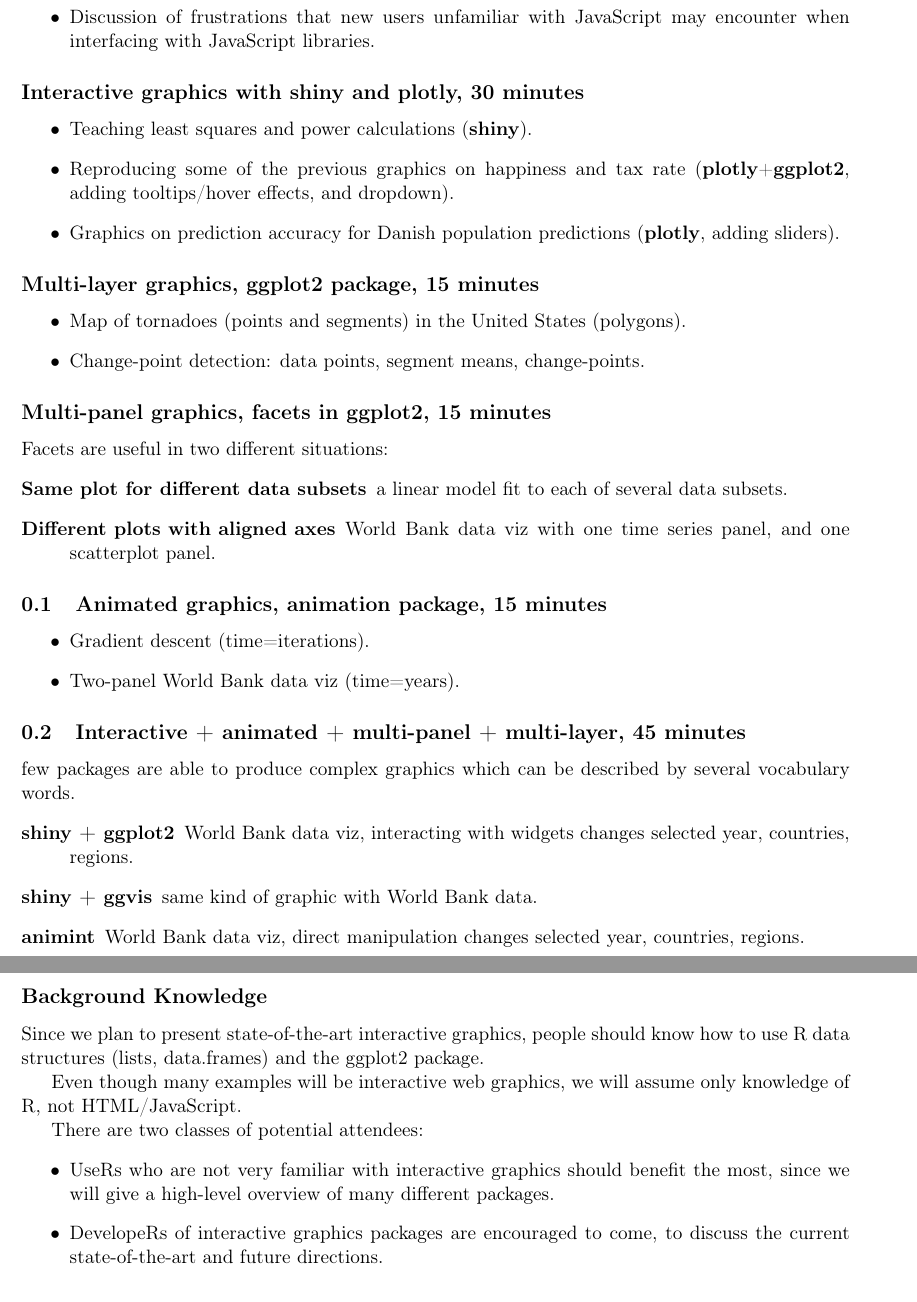
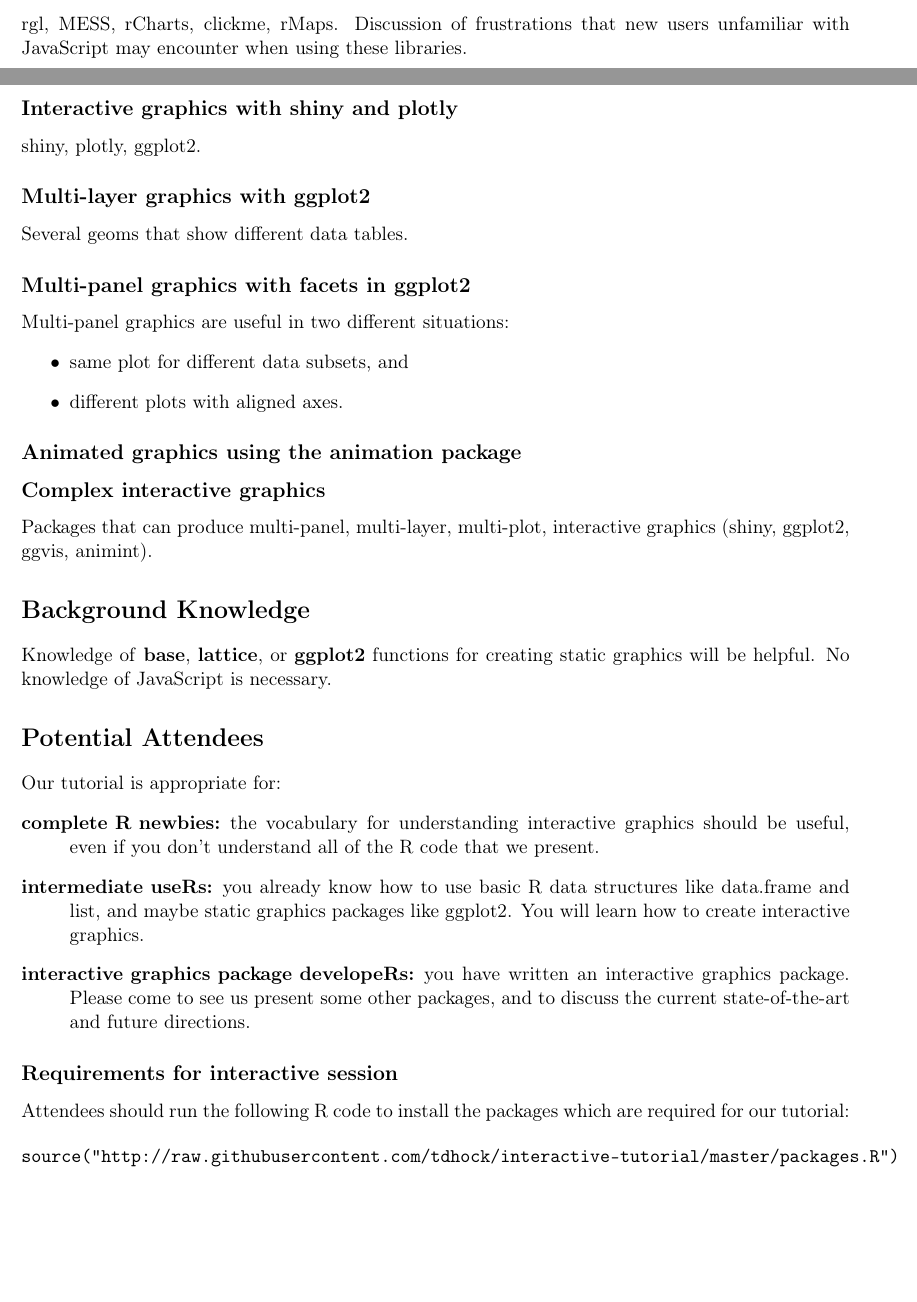
Before and after one commit to tdhock/interactive-tutorial, a LaTeX document (syllabus.tex): two parts of pages 2 and 3 of 3 before the commit and two parts of pages 1 and 2 of 2 after it, joined at a grey line, cut so that both start at the same text, the shorter picture padded with empty space. Compiled offline with pdfLaTeX.

Commit message:
link to packages.R

```diff
--- a/syllabus.tex
+++ b/syllabus.tex
@@ -74,5 +82,17 @@ graphic in terms of complexity, possible actions, and effects.
   hyperlink.
 \end{description}
 
-\subsection*{High-level interactive plotting packages, 30 minutes}
+\subsection*{High-level interactive plotting packages}
+rgl, MESS, rCharts, clickme, rMaps. Discussion of frustrations that
+new users unfamiliar with JavaScript may encounter when using these
+libraries.
+
+\subsection*{Interactive graphics with shiny and plotly}
+shiny, plotly, ggplot2.
+
+\subsection*{Multi-layer graphics with ggplot2}
+Several geoms that show different data tables.
+
+\subsection*{Multi-panel graphics with facets in ggplot2}
+Multi-panel graphics are useful in two different situations:
 \begin{itemize}
@@ -88,67 +99,43 @@ graphic in terms of complexity, possible actions, and effects.
-\item Discussion of frustrations that new users unfamiliar with
-  JavaScript may encounter when interfacing with JavaScript libraries.
+\item same plot for different data subsets, and
+\item different plots with aligned axes.
 \end{itemize}
 
-\subsection*{Interactive graphics with shiny and plotly, 30 minutes}
-\begin{itemize}
-\item Teaching least squares and power calculations (\textbf{shiny}).
-\item Reproducing some of the previous graphics on happiness and tax
-  rate (\textbf{plotly}+\textbf{ggplot2}, adding tooltips/hover
-  effects, and dropdown).
-\item Graphics on prediction accuracy for Danish population predictions
-  (\textbf{plotly}, adding sliders).
-\end{itemize}
+\subsection*{Animated graphics using the animation package}
 
-\subsection*{Multi-layer graphics, ggplot2 package, 15 minutes}
-\begin{itemize}
-\item Map of tornadoes (points and segments) in the United States (polygons).
-\item Change-point detection: data points, segment means,
-  change-points.
-\end{itemize}
+\subsection*{Complex interactive graphics}
+Packages that can produce multi-panel, multi-layer, multi-plot,
+interactive graphics (shiny, ggplot2, ggvis, animint).
 
-\subsection*{Multi-panel graphics, facets in ggplot2, 15 minutes}
-Facets are useful in two different situations:
+\section*{Background Knowledge}
+
+Knowledge of \textbf{base}, \textbf{lattice}, or \textbf{ggplot2}
+functions for creating static graphics will be helpful. No
+knowledge of JavaScript is necessary.
+
+\section*{Potential Attendees}
+\label{sec:orgheadline12}
+Our tutorial is appropriate for:
 \begin{description}
-\item[{Same plot for different data subsets}] a linear model fit to each
-  of several data subsets.
-\item[{Different plots with aligned axes}] World Bank data viz with one
-  time series panel, and one scatterplot panel.
+\item[complete R newbies:] the vocabulary for understanding interactive
+graphics should be useful, even if you don't understand all of the R
+code that we present.
+\item[intermediate useRs:] you already know how to use basic R data
+  structures like data.frame and list, and maybe static graphics
+  packages like ggplot2. You will learn how to create interactive
+  graphics.
+\item[interactive graphics package developeRs:] you have written an
+  interactive graphics package. Please come to see us present some
+  other packages, and to discuss the current state-of-the-art and
+  future directions.
 \end{description}
 
-\subsection{Animated graphics, animation package, 15 minutes}
-\begin{itemize}
-\item Gradient descent (time=iterations).
-\item Two-panel World Bank data viz (time=years).
-\end{itemize}
+\subsection*{Requirements for interactive session}
 
-\subsection{Interactive + animated + multi-panel + multi-layer, 45 minutes}
-few packages are able to produce complex graphics which can be
-described by several vocabulary words.
-\begin{description}
-\item[{shiny + ggplot2}] World Bank data viz, interacting with widgets
-changes selected year, countries, regions.
-\item[{shiny + ggvis}] same kind of graphic with World Bank data.
-\item[{animint}] World Bank data viz, direct manipulation changes
-selected year, countries, regions.
-\end{description}
+Attendees should run the following R code to install the packages
+which are required for our tutorial:
 
-\subsection*{Background Knowledge}
-\label{sec:orgheadline12}
-
-Since we plan to present state-of-the-art interactive graphics, people
-should know how to use R data structures (lists, data.frames) and the
-ggplot2 package.
-
-Even though many examples will be interactive web graphics, we will
-assume only knowledge of R, not HTML/JavaScript.
-
-There are two classes of potential attendees:
-\begin{itemize}
-\item UseRs who are not very familiar with interactive graphics should
-benefit the most, since we will give a high-level overview of many
-different packages.
-\item DevelopeRs of interactive graphics packages are encouraged to
-  come, to discuss the current state-of-the-art and future directions.
-\end{itemize}
+\begin{verbatim}
+source("http://raw.githubusercontent.com/tdhock/interactive-tutorial/master/packages.R")
+\end{verbatim}
 
 \end{document}
```
Also changed, not shown: syllabus.tex (25 more changed lines), 1 other file.
